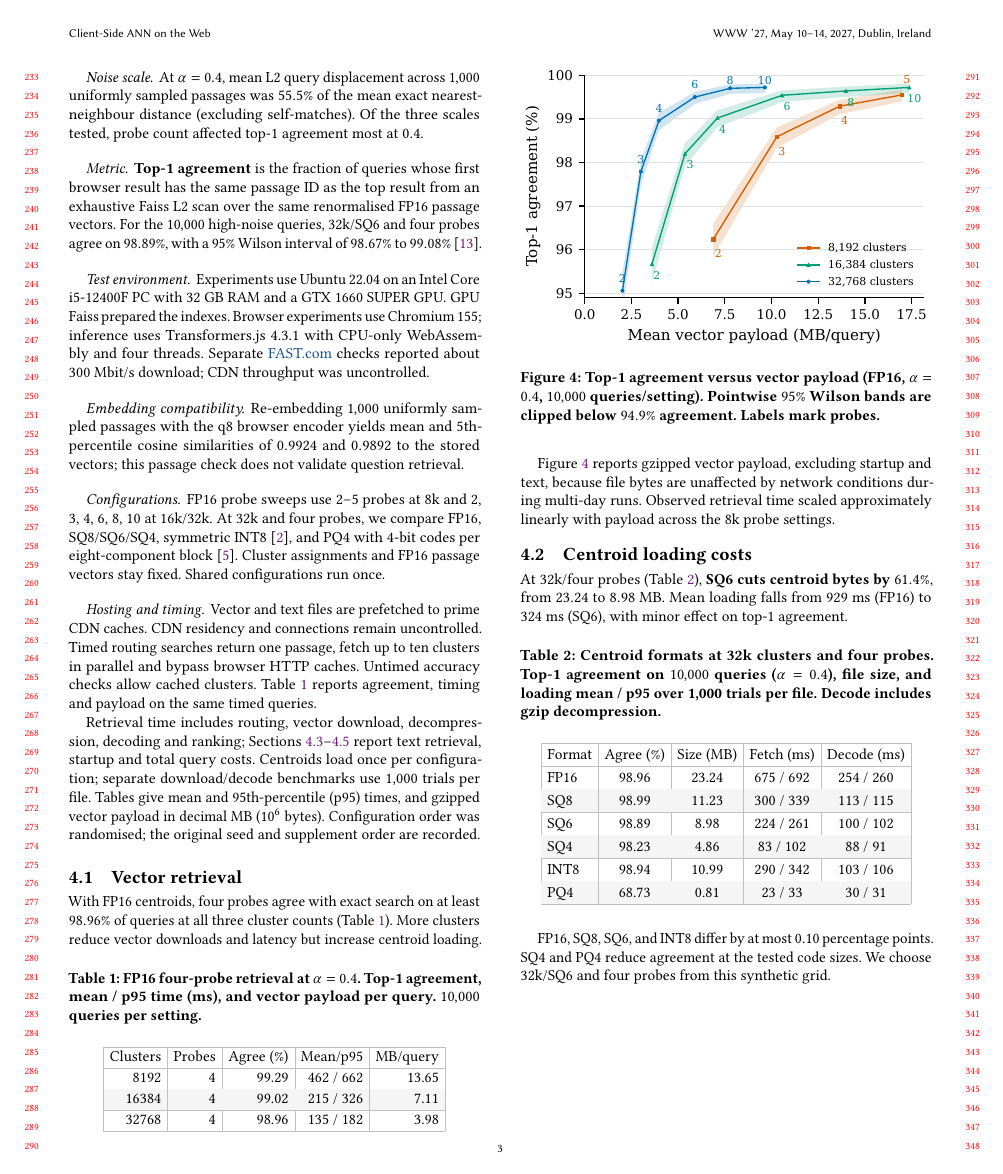
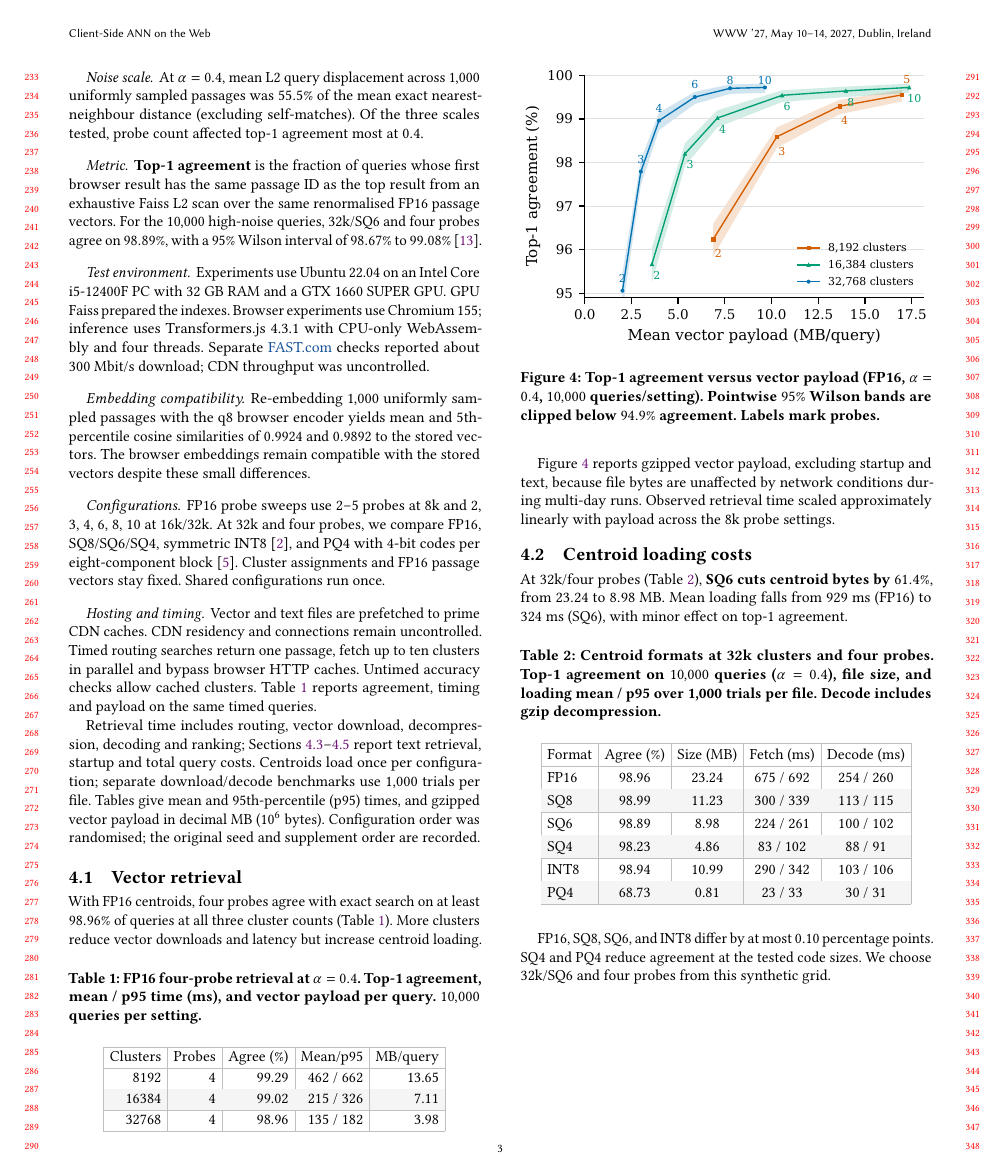
Before and after one commit to DavidDenisov/ANN-on-the-Web, a LaTeX paper (paper/main.tex): page 3 of 4. Compiled offline with pdfLaTeX.

Commit message:
Summarise the embedding compatibility result

```diff
--- a/paper/main.tex
+++ b/paper/main.tex
@@ -139,7 +139,7 @@ At $\alpha=0.4$, mean L2 query displacement across $1{,}000$ uniformly sampled p
 Experiments use Ubuntu~22.04 on an Intel Core i5-12400F PC with 32~GB RAM and a GTX 1660 SUPER GPU. GPU Faiss prepared the indexes. Browser experiments use Chromium~155; inference uses Transformers.js~4.3.1 with CPU-only WebAssembly and four threads. Separate \href{https://fast.com/}{FAST.com} checks reported about $300$~Mbit/s download; CDN throughput was uncontrolled.
 
 \paragraph{Embedding compatibility.}
-Re-embedding $1{,}000$ uniformly sampled passages with the q8 browser encoder yields mean and 5th-percentile cosine similarities of $0.9924$ and $0.9892$ to the stored vectors; this passage check does not validate question retrieval.
+Re-embedding $1{,}000$ uniformly sampled passages with the q8 browser encoder yields mean and 5th-percentile cosine similarities of $0.9924$ and $0.9892$ to the stored vectors. The browser embeddings remain compatible with the stored vectors despite these small differences.
 
 \paragraph{Configurations.}
 FP16 probe sweeps use 2--5 probes at 8k and 2, 3, 4, 6, 8, 10 at 16k/32k. At 32k and four probes, we compare FP16, SQ8/SQ6/SQ4, symmetric INT8~\cite{Faiss}, and PQ4 with 4-bit codes per eight-component block~\cite{product-quantization}. Cluster assignments and FP16 passage vectors stay fixed. Shared configurations run once.
```
Also changed, not shown: paper/main.pdf.
